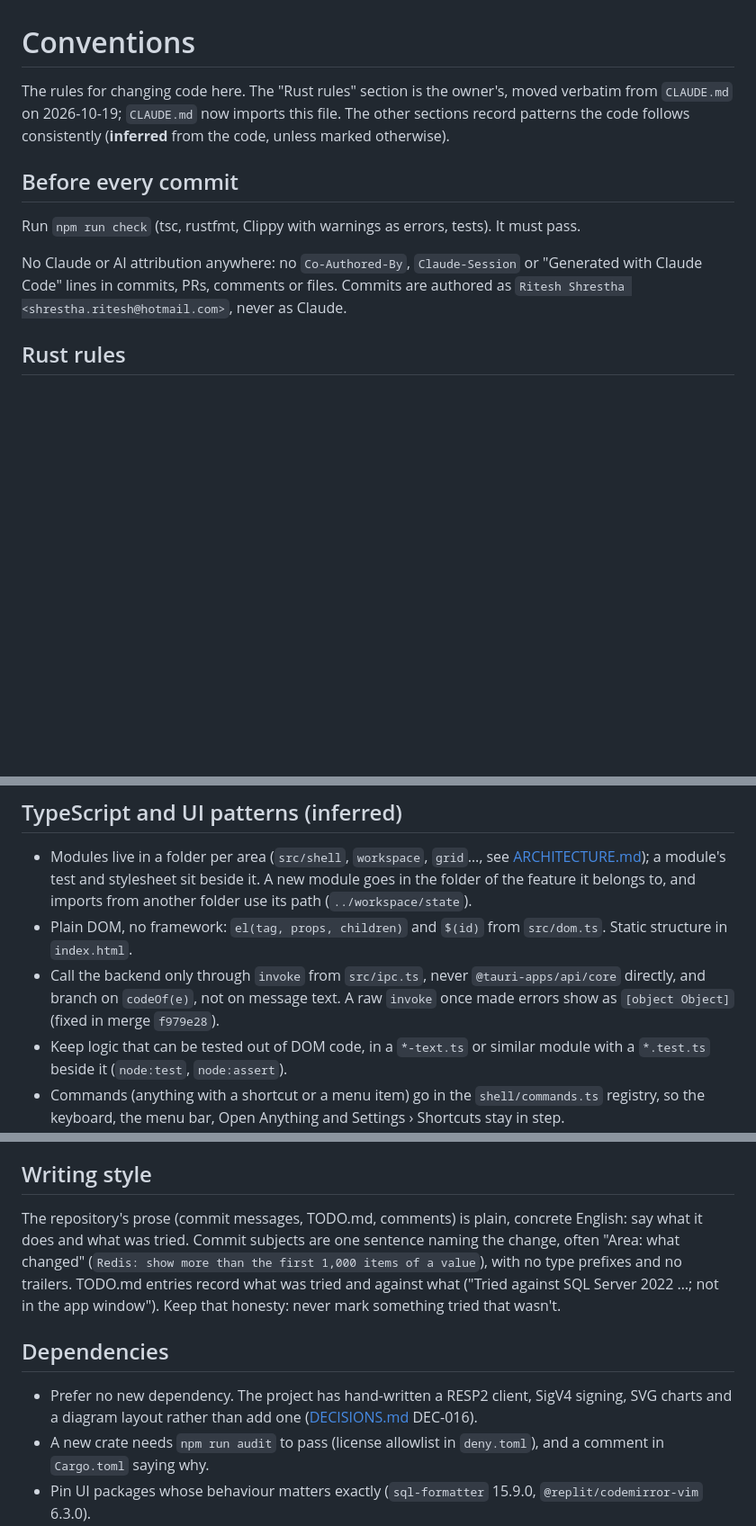
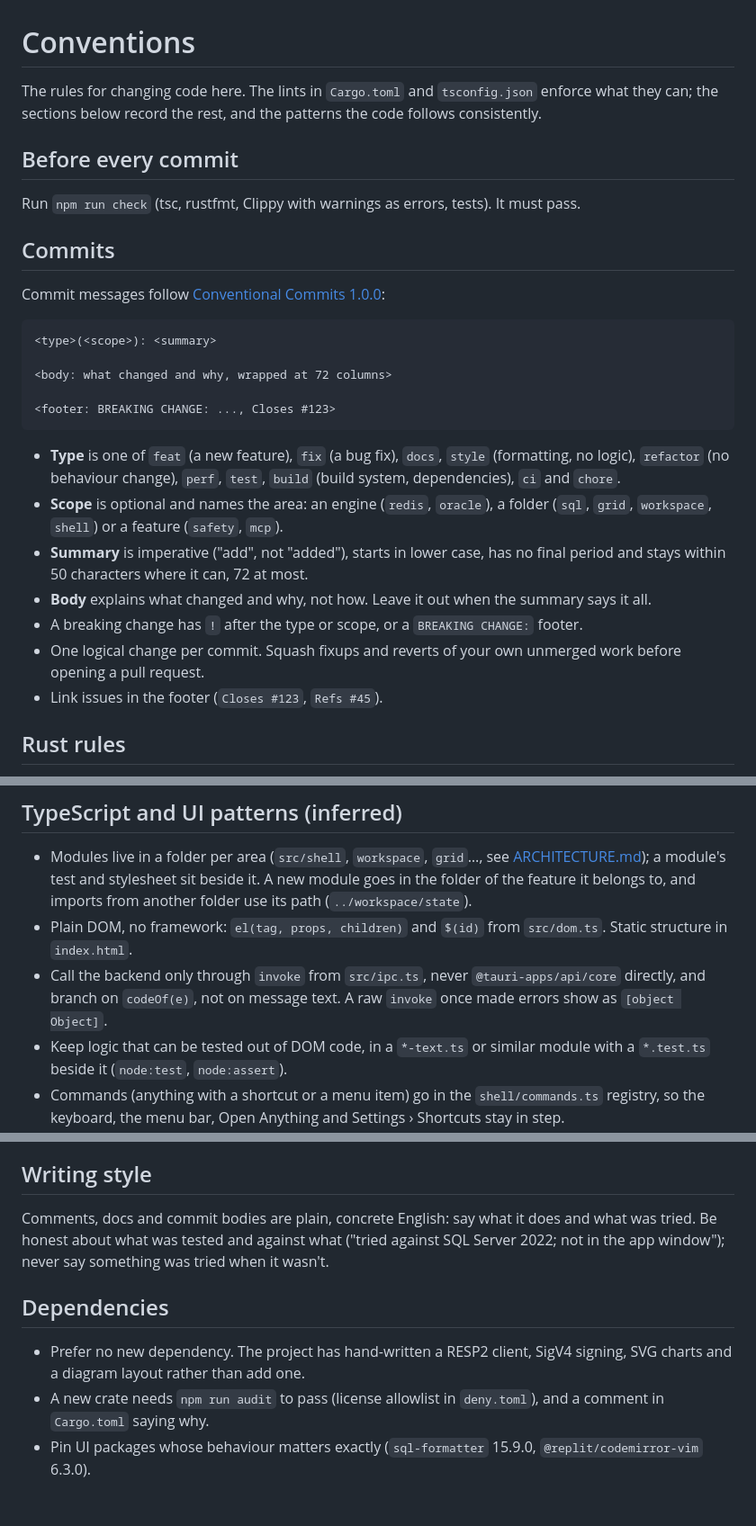
Before and after one commit to writeshh/TableMinus, a Markdown page: docs/CONVENTIONS.md, 3 parts joined by grey strips. Shown at 90% size. GitHub-like rendering; blank space fills up the shorter version.

Commit message:
docs(conventions): add the commit message format
Commit messages follow Conventional Commits 1.0.0: a type and an optional
scope, an imperative summary of at most 72 characters, a body that says
what changed and why, and footers for breaking changes and issues. The
section replaces the note about local tooling and drops the references to
files that are not in the repository.

````diff
--- a/docs/CONVENTIONS.md
+++ b/docs/CONVENTIONS.md
@@ -1,12 +1,30 @@
 # Conventions
 
-The rules for changing code here. The "Rust rules" section is the owner's, moved verbatim from `CLAUDE.md` on 2026-10-19; `CLAUDE.md` now imports this file. The other sections record patterns the code follows consistently (**inferred** from the code, unless marked otherwise).
+The rules for changing code here. The lints in `Cargo.toml` and `tsconfig.json` enforce what they can; the sections below record the rest, and the patterns the code follows consistently.
 
 ## Before every commit
 
 Run `npm run check` (tsc, rustfmt, Clippy with warnings as errors, tests). It must pass.
 
-No Claude or AI attribution anywhere: no `Co-Authored-By`, `Claude-Session` or "Generated with Claude Code" lines in commits, PRs, comments or files. Commits are authored as `Ritesh Shrestha <shrestha.ritesh@hotmail.com>`, never as Claude.
+## Commits
+
+Commit messages follow [Conventional Commits 1.0.0](https://www.conventionalcommits.org/en/v1.0.0/):
+
+```text
+<type>(<scope>): <summary>
+
+<body: what changed and why, wrapped at 72 columns>
+
+<footer: BREAKING CHANGE: ..., Closes #123>
+```
+
+- **Type** is one of `feat` (a new feature), `fix` (a bug fix), `docs`, `style` (formatting, no logic), `refactor` (no behaviour change), `perf`, `test`, `build` (build system, dependencies), `ci` and `chore`.
+- **Scope** is optional and names the area: an engine (`redis`, `oracle`), a folder (`sql`, `grid`, `workspace`, `shell`) or a feature (`safety`, `mcp`).
+- **Summary** is imperative ("add", not "added"), starts in lower case, has no final period and stays within 50 characters where it can, 72 at most.
+- **Body** explains what changed and why, not how. Leave it out when the summary says it all.
+- A breaking change has `!` after the type or scope, or a `BREAKING CHANGE:` footer.
+- One logical change per commit. Squash fixups and reverts of your own unmerged work before opening a pull request.
+- Link issues in the footer (`Closes #123`, `Refs #45`).
 
 ## Rust rules
 
@@ -65,7 +83,7 @@ Sources: [Apollo Rust best practices](https://github.com/apollographql/rust-best
 
 - Modules live in a folder per area (`src/shell`, `workspace`, `grid`…, see [ARCHITECTURE.md](ARCHITECTURE.md#the-ui)); a module's test and stylesheet sit beside it. A new module goes in the folder of the feature it belongs to, and imports from another folder use its path (`../workspace/state`).
 - Plain DOM, no framework: `el(tag, props, children)` and `$(id)` from `src/dom.ts`. Static structure in `index.html`.
-- Call the backend only through `invoke` from `src/ipc.ts`, never `@tauri-apps/api/core` directly, and branch on `codeOf(e)`, not on message text. A raw `invoke` once made errors show as `[object Object]` (fixed in merge `f979e28`).
+- Call the backend only through `invoke` from `src/ipc.ts`, never `@tauri-apps/api/core` directly, and branch on `codeOf(e)`, not on message text. A raw `invoke` once made errors show as `[object Object]`.
 - Keep logic that can be tested out of DOM code, in a `*-text.ts` or similar module with a `*.test.ts` beside it (`node:test`, `node:assert`).
 - Commands (anything with a shortcut or a menu item) go in the `shell/commands.ts` registry, so the keyboard, the menu bar, Open Anything and Settings › Shortcuts stay in step.
 - Settings go through `shell/prefs.ts` (`readPref`/`writePref`), not localStorage directly.
@@ -75,10 +93,10 @@ Sources: [Apollo Rust best practices](https://github.com/apollographql/rust-best
 
 ## Writing style
 
-The repository's prose (commit messages, TODO.md, comments) is plain, concrete English: say what it does and what was tried. Commit subjects are one sentence naming the change, often "Area: what changed" (`Redis: show more than the first 1,000 items of a value`), with no type prefixes and no trailers. TODO.md entries record what was tried and against what ("Tried against SQL Server 2022 …; not in the app window"). Keep that honesty: never mark something tried that wasn't.
+Comments, docs and commit bodies are plain, concrete English: say what it does and what was tried. Be honest about what was tested and against what ("tried against SQL Server 2022; not in the app window"); never say something was tried when it wasn't.
 
 ## Dependencies
 
-- Prefer no new dependency. The project has hand-written a RESP2 client, SigV4 signing, SVG charts and a diagram layout rather than add one ([DECISIONS.md](DECISIONS.md) DEC-016).
+- Prefer no new dependency. The project has hand-written a RESP2 client, SigV4 signing, SVG charts and a diagram layout rather than add one.
 - A new crate needs `npm run audit` to pass (license allowlist in `deny.toml`), and a comment in `Cargo.toml` saying why.
 - Pin UI packages whose behaviour matters exactly (`sql-formatter` 15.9.0, `@replit/codemirror-vim` 6.3.0).
````
